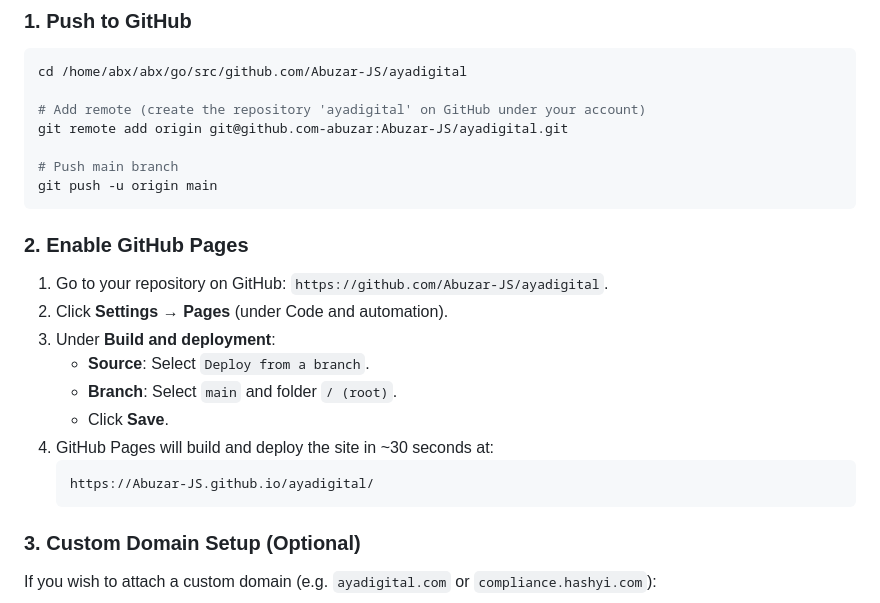
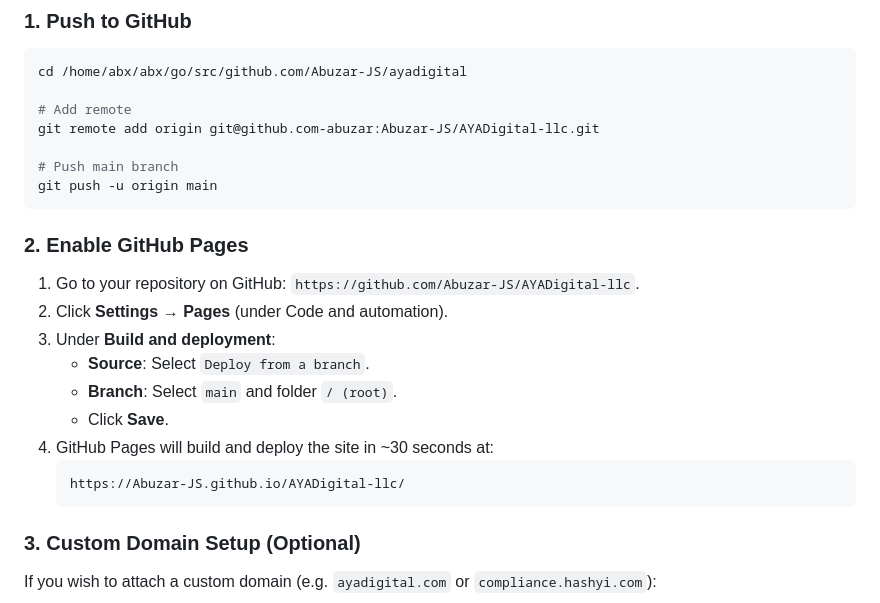
Before and after one commit to Abuzar-JS/AYADigital-llc, a Markdown page: README.md, the part around the change. GitHub-like rendering.

Commit message:
docs: update repository name and Pages URL to AYADigital-llc

````diff
--- a/README.md
+++ b/README.md
@@ -50,15 +50,15 @@ ayadigital/
 ```bash
 cd /home/abx/abx/go/src/github.com/Abuzar-JS/ayadigital
 
-# Add remote (create the repository 'ayadigital' on GitHub under your account)
-git remote add origin git@github.com-abuzar:Abuzar-JS/ayadigital.git
+# Add remote
+git remote add origin git@github.com-abuzar:Abuzar-JS/AYADigital-llc.git
 
 # Push main branch
 git push -u origin main
 ```
 
 ### 2. Enable GitHub Pages
-1. Go to your repository on GitHub: `https://github.com/Abuzar-JS/ayadigital`.
+1. Go to your repository on GitHub: `https://github.com/Abuzar-JS/AYADigital-llc`.
 2. Click **Settings** &rarr; **Pages** (under Code and automation).
 3. Under **Build and deployment**:
    - **Source**: Select `Deploy from a branch`.
@@ -66,7 +66,7 @@ git push -u origin main
    - Click **Save**.
 4. GitHub Pages will build and deploy the site in ~30 seconds at:
    ```text
-   https://Abuzar-JS.github.io/ayadigital/
+   https://Abuzar-JS.github.io/AYADigital-llc/
    ```
 
 ### 3. Custom Domain Setup (Optional)
````
